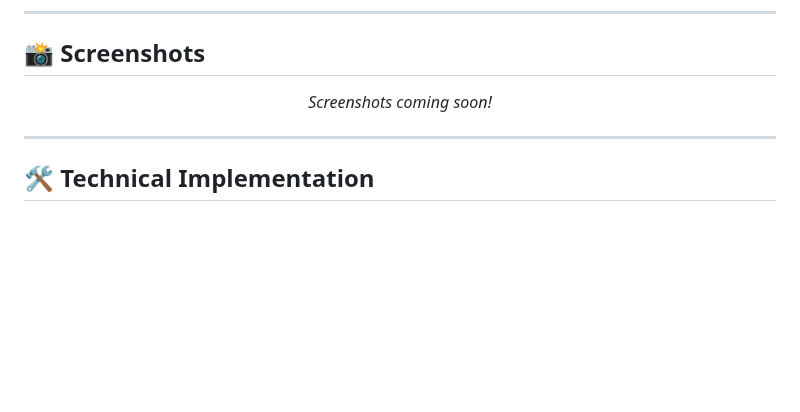
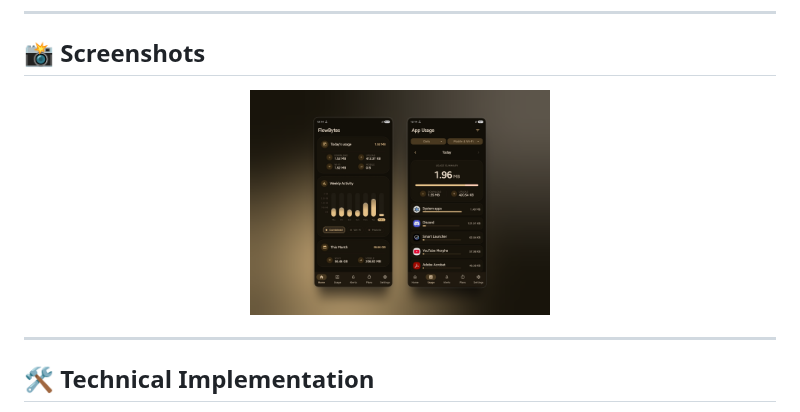
Before and after one commit to drrayy001/FlowBytes, a Markdown page: README.md, the part around the change. GitHub-like rendering; pictures changed too: images/screenshot.png (added); blank space fills up the shorter version.

Commit message:
Updated version to 2.0.2 - Bumped version code and version name - Updated Readme

```diff
--- a/README.md
+++ b/README.md
@@ -50,7 +50,7 @@ Stay in control of your data by downloading FlowBytes from your preferred source
 ## 📸 Screenshots
 
 <p align="center">
-  <i>Screenshots coming soon!</i>
+  <img src="images/screenshot.png" width="300" alt="FlowBytes Screenshot">
 </p>
 
 ---
```
Also changed, not shown: 2 other files.
